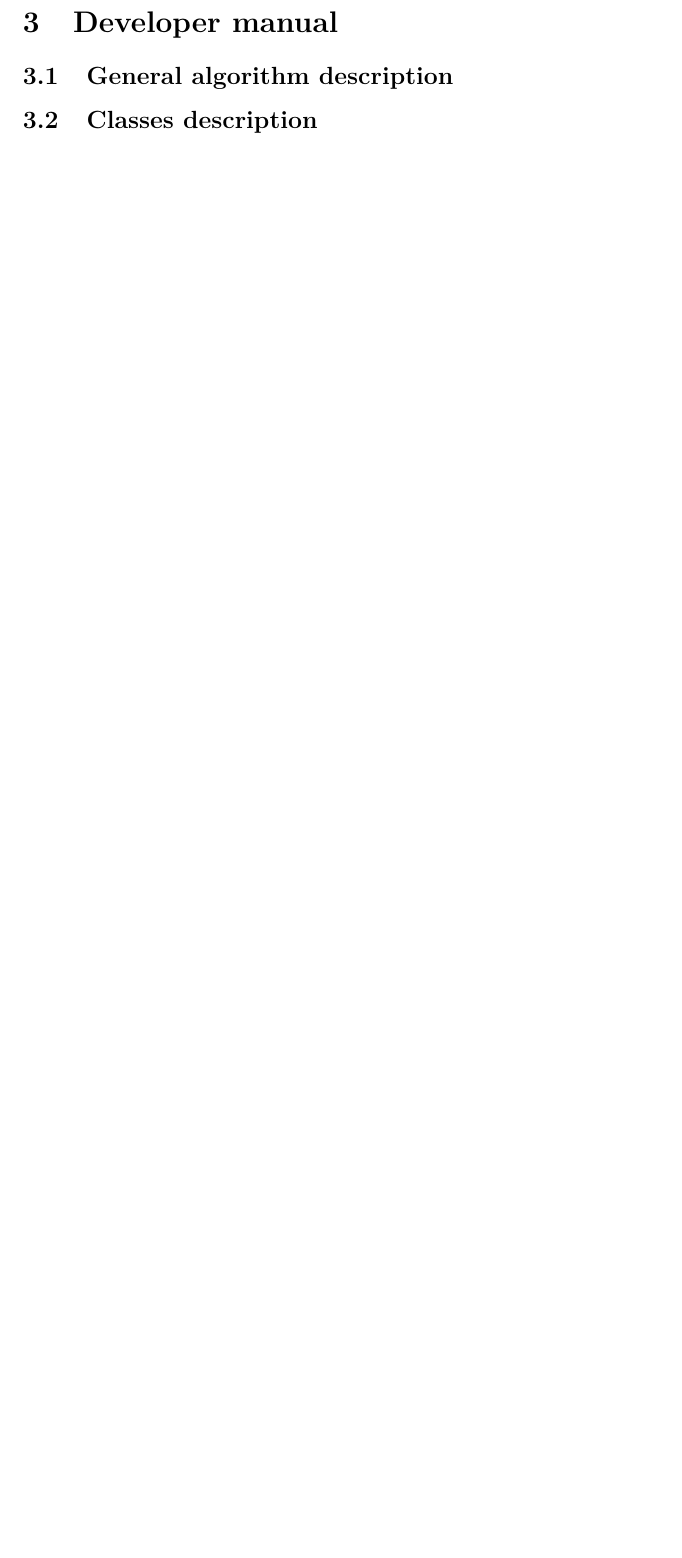
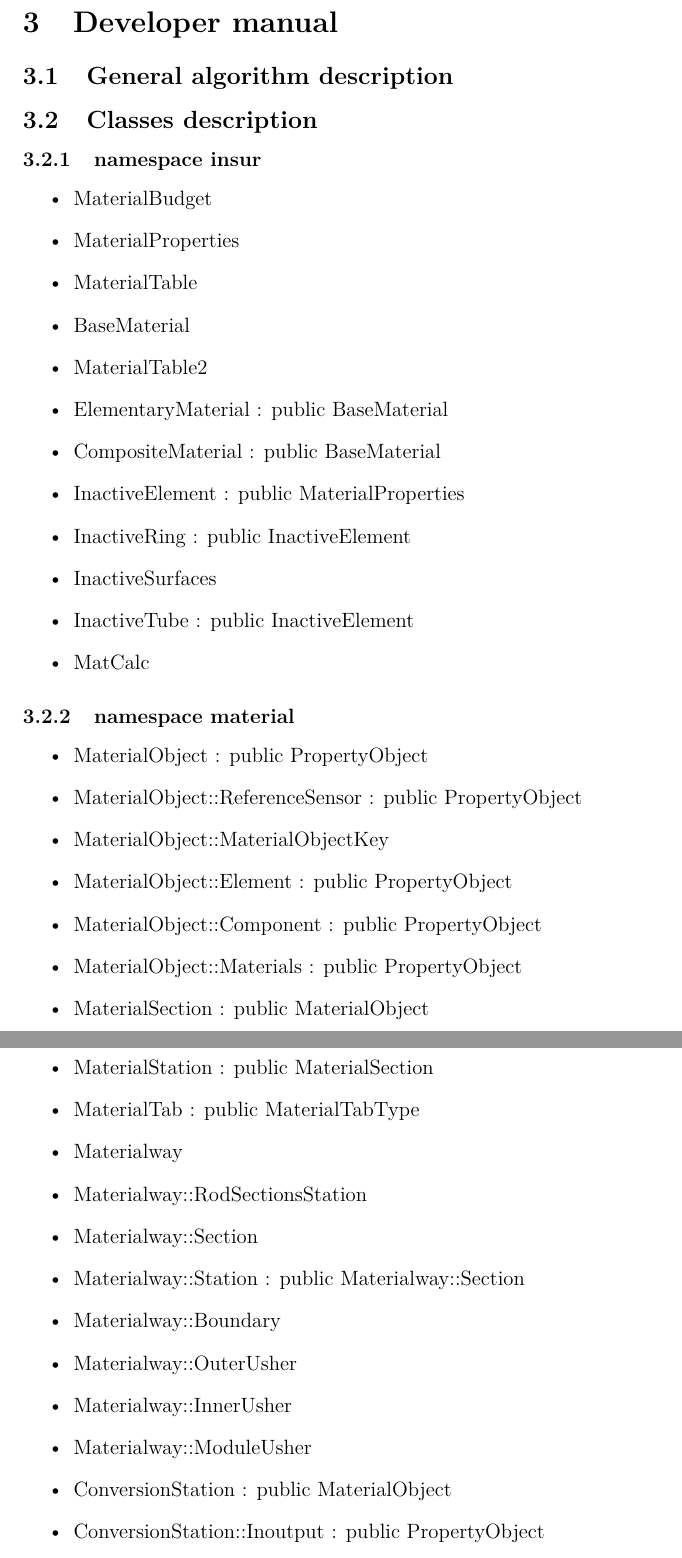
Before and after one commit to stefano-martina/tkLayoutManual, a LaTeX document (manual.tex): part of page 4 of 4 before the commit and two parts of pages 4 and 5 of 5 after it, the two joined at a grey line, cut so that both start at the same text, the shorter picture padded with empty space. Compiled offline with pdfLaTeX.

Commit message:
Just Classes subsection added, in Developer Manual, the rest is the same

```diff
--- a/manual.tex
+++ b/manual.tex
@@ -122,9 +125,68 @@ possible or not to set the scaling on channels.
   \end{savenotes}
 \end{landscape}
 
+
+
 \section{Developer manual}\label{sec:developerManual}
 
 \subsection{General algorithm description}
 
+
+
+
+
+
 \subsection{Classes description}
+
+\subsubsection{namespace insur}
+
+\begin{itemize}
+
+\item MaterialBudget
+\item MaterialProperties
+\item MaterialTable
+\item BaseMaterial
+\item MaterialTable2
+\item ElementaryMaterial : public BaseMaterial
+\item CompositeMaterial : public BaseMaterial
+\item InactiveElement : public MaterialProperties
+\item InactiveRing : public InactiveElement
+\item InactiveSurfaces
+\item InactiveTube : public InactiveElement
+\item MatCalc
+
+\end{itemize}
+
+
+
+\subsubsection{namespace material}
+
+\begin{itemize}
+
+\item MaterialObject : public PropertyObject
+\item MaterialObject::ReferenceSensor : public PropertyObject
+\item MaterialObject::MaterialObjectKey
+\item MaterialObject::Element : public PropertyObject
+\item MaterialObject::Component : public PropertyObject
+\item MaterialObject::Materials : public PropertyObject
+\item MaterialSection : public MaterialObject
+\item MaterialStation : public MaterialSection
+\item MaterialTab : public MaterialTabType
+\item Materialway
+\item Materialway::RodSectionsStation
+\item Materialway::Section
+\item Materialway::Station : public Materialway::Section
+\item Materialway::Boundary
+\item Materialway::OuterUsher
+\item Materialway::InnerUsher
+\item Materialway::ModuleUsher
+\item ConversionStation : public MaterialObject
+\item ConversionStation::Inoutput : public PropertyObject
+\item ConversionStation::Conversion : public PropertyObject
+\item WeightDistributionGrid : public WeightDistributionGridMapType
+
+\end{itemize}
+
+
+
 \end{document}
```
Also changed, not shown: manual.tex (3 more changed lines).
